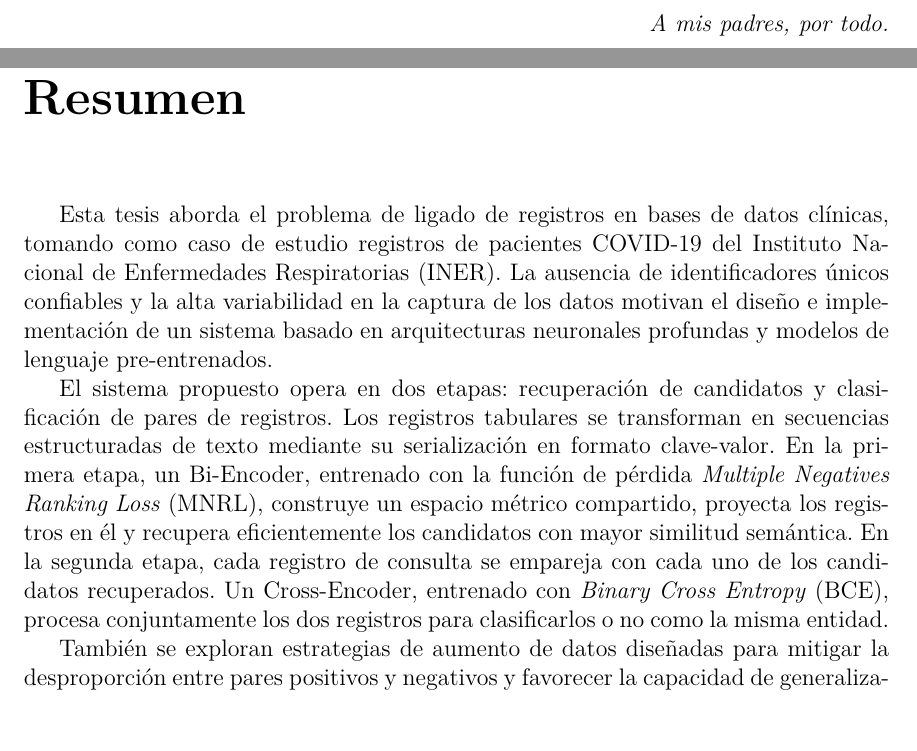
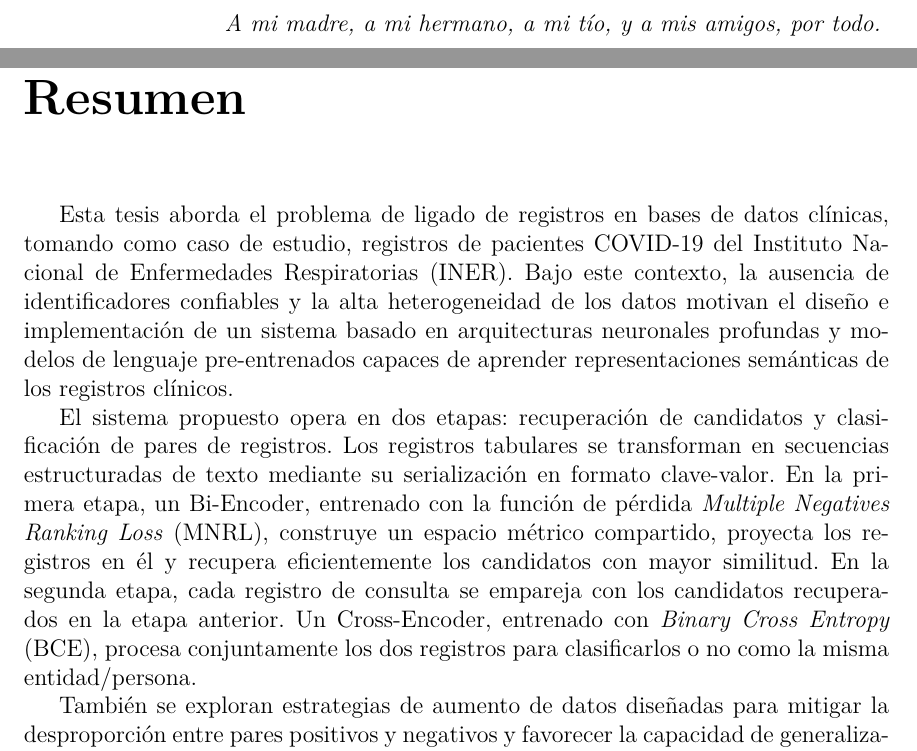
Before and after one commit to UzielLujan/entity-resolution-nlp, a LaTeX thesis (manuscript/Tesis_UzielLujan.tex): two parts of pages 3 and 5 of 119, joined at a grey line, cut at the place of the change, the shorter picture padded with empty space. Compiled offline with pdfLaTeX.

Commit message:
docs: update dedication and abstract

```diff
--- a/manuscript/Tesis_UzielLujan.tex
+++ b/manuscript/Tesis_UzielLujan.tex
@@ -38,17 +38,17 @@
 % --- Dedicatoria ---
 \chapter*{}
 \begin{flushright}
-  \emph{A mis padres, por todo.}
+  \emph{A mi madre, a mi hermano, a mi tío, y a mis amigos, por todo. }
   \thispagestyle{empty}
 \end{flushright}
 
 % --- Resumen ---
 \chapter*{Resumen}
-\addcontentsline{toc}{chapter}{Resumen}
+  \addcontentsline{toc}{chapter}{Resumen}
 
-Esta tesis aborda el problema de ligado de registros en bases de datos clínicas, tomando como caso de estudio registros de pacientes COVID-19 del Instituto Nacional de Enfermedades Respiratorias (INER). La ausencia de identificadores únicos confiables y la alta variabilidad en la captura de los datos motivan el diseño e implementación de un sistema basado en arquitecturas neuronales profundas y modelos de lenguaje pre-entrenados.
+Esta tesis aborda el problema de ligado de registros en bases de datos clínicas, tomando como caso de estudio, registros de pacientes COVID-19 del Instituto Nacional de Enfermedades Respiratorias (INER). Bajo este contexto, la ausencia de identificadores confiables y la alta heterogeneidad de los datos motivan el diseño e implementación de un sistema basado en arquitecturas neuronales profundas y modelos de lenguaje pre-entrenados capaces de aprender representaciones semánticas de los registros clínicos.
 
-El sistema propuesto opera en dos etapas: recuperación de candidatos y clasificación de pares de registros. Los registros tabulares se transforman en secuencias estructuradas de texto mediante su serialización en formato clave-valor. En la primera etapa, un Bi-Encoder, entrenado con la función de pérdida \textit{Multiple Negatives Ranking Loss} (MNRL), construye un espacio métrico compartido, proyecta los registros en él y recupera eficientemente los candidatos con mayor similitud semántica. En la segunda etapa, cada registro de consulta se empareja con cada uno de los candidatos recuperados. Un Cross-Encoder, entrenado con \textit{Binary Cross Entropy} (BCE), procesa conjuntamente los dos registros para clasificarlos o no como la misma entidad.
+El sistema propuesto opera en dos etapas: recuperación de candidatos y clasificación de pares de registros. Los registros tabulares se transforman en secuencias estructuradas de texto mediante su serialización en formato clave-valor. En la primera etapa, un Bi-Encoder, entrenado con la función de pérdida \textit{Multiple Negatives Ranking Loss} (MNRL), construye un espacio métrico compartido, proyecta los registros en él y recupera eficientemente los candidatos con mayor similitud. En la segunda etapa, cada registro de consulta se empareja con los candidatos recuperados en la etapa anterior. Un Cross-Encoder, entrenado con \textit{Binary Cross Entropy} (BCE), procesa conjuntamente los dos registros para clasificarlos o no como la misma entidad/persona.
 
 También se exploran estrategias de aumento de datos diseñadas para mitigar la desproporción entre pares positivos y negativos y favorecer la capacidad de generalización de los modelos. Los experimentos no evidenciaron una mejora en dicha capacidad, debido a que los patrones sintéticos implementados no reprodujeron adecuadamente la variabilidad de los datos reales.
 
```
